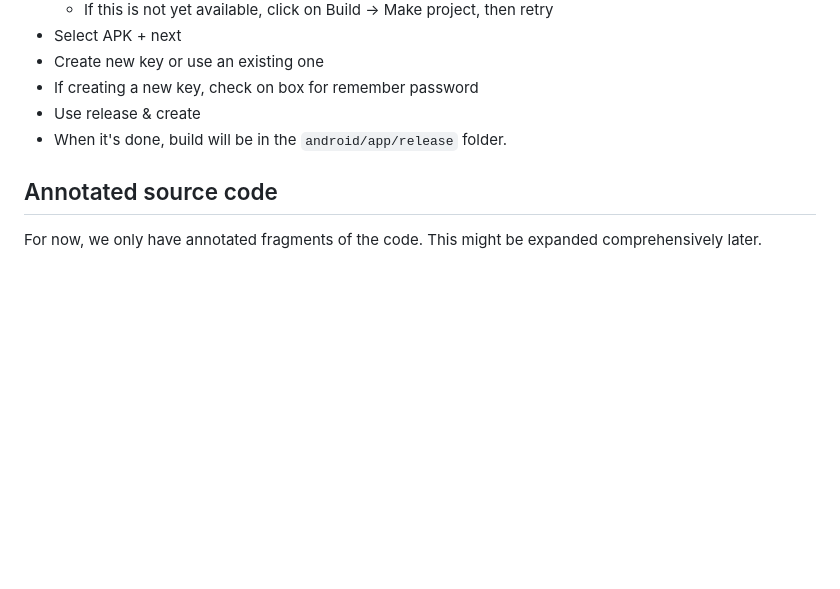
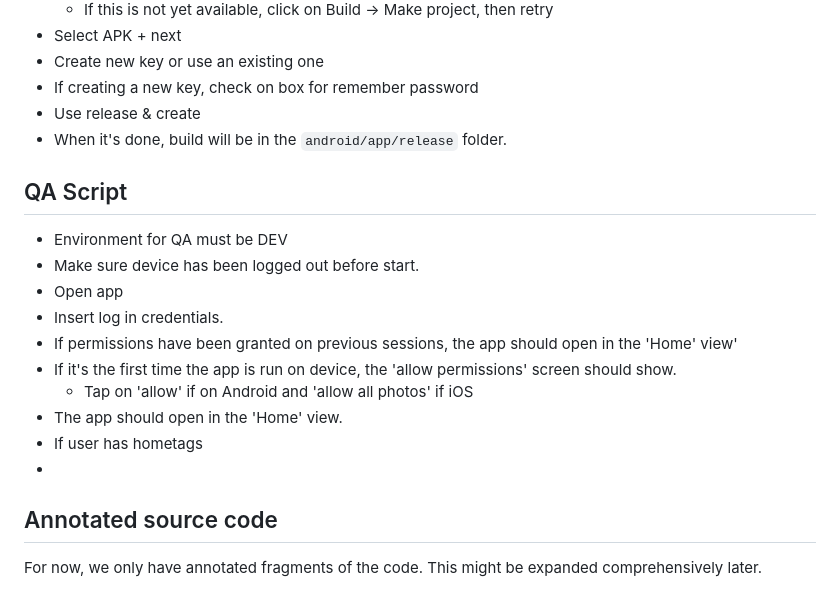
Before and after one commit to altocodenl/tagaway-mobile, a Markdown page: tagaway/lib/readme.md, the part around the change. GitHub-like rendering; blank space fills up the shorter version.

Commit message:
QA Script start

```diff
--- a/tagaway/lib/readme.md
+++ b/tagaway/lib/readme.md
@@ -107,6 +107,18 @@
 - Use release & create
 - When it's done, build will be in the `android/app/release` folder.
 
+## QA Script
+- Environment for QA must be DEV
+- Make sure device has been logged out before start.
+- Open app
+- Insert log in credentials.
+- If permissions have been granted on previous sessions, the app should open in the 'Home' view'
+- If it's the first time the app is run on device, the 'allow permissions' screen should show.
+  - Tap on 'allow' if on Android and 'allow all photos' if iOS
+- The app should open in the 'Home' view.
+- If user has hometags
+-
+
 ## Annotated source code
 
 For now, we only have annotated fragments of the code. This might be expanded comprehensively later.
```
